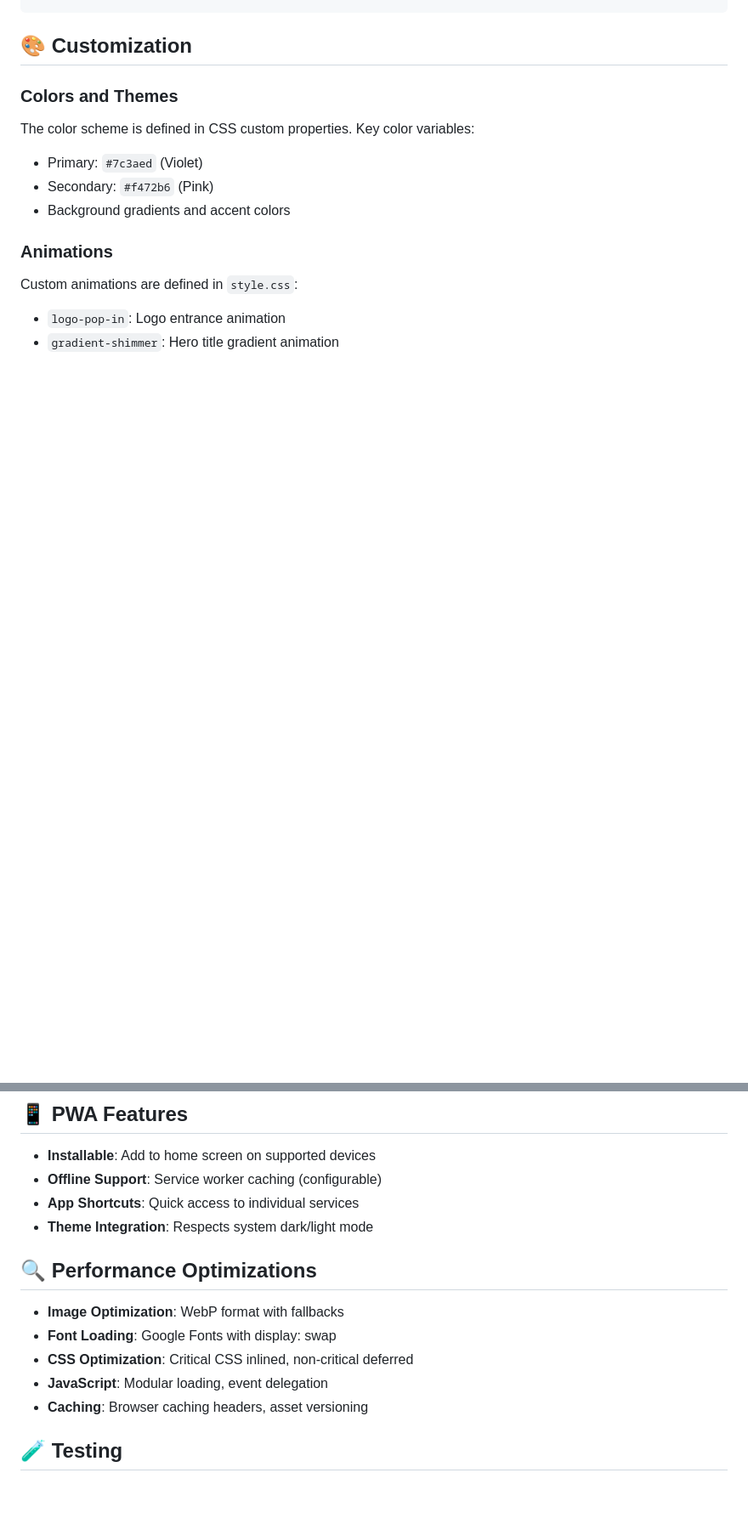
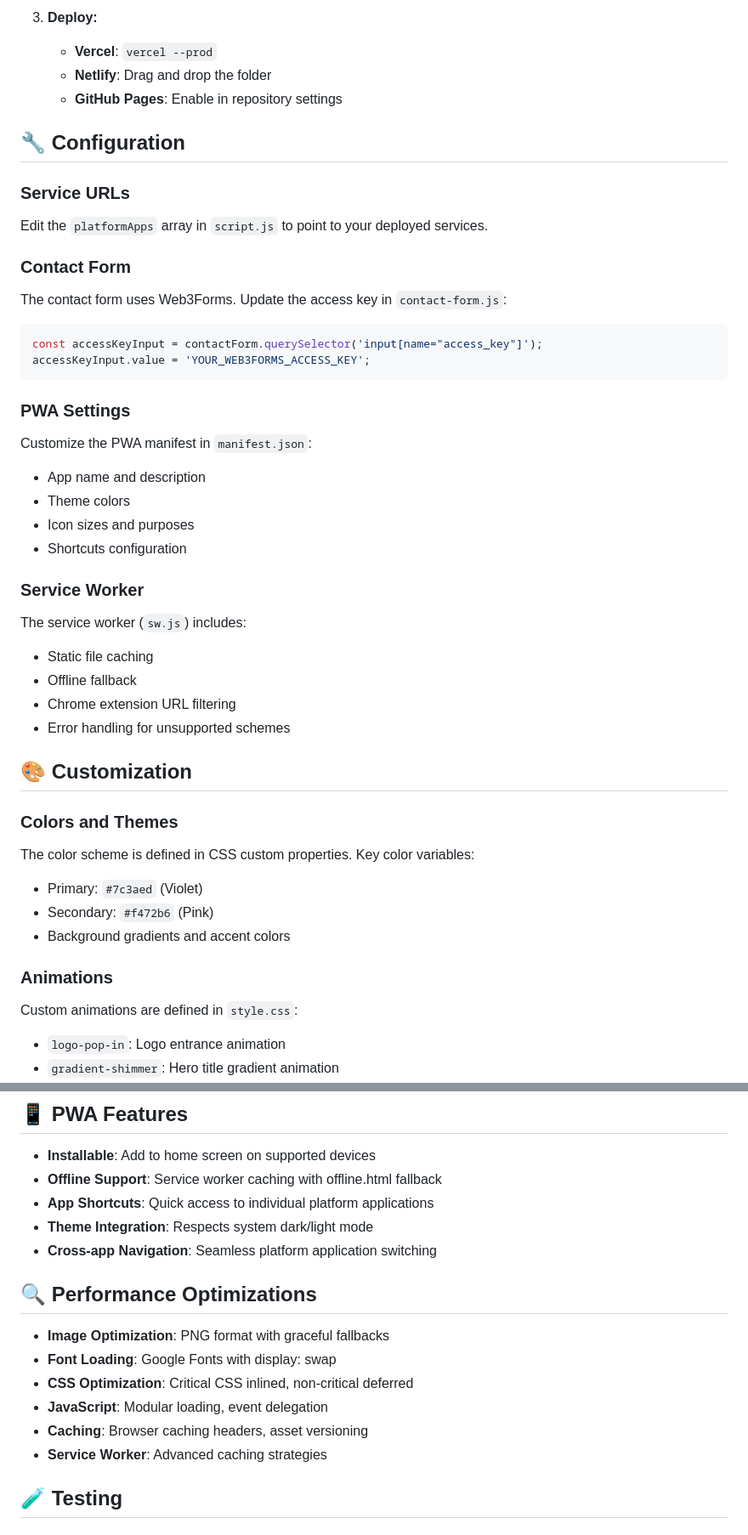
Before and after one commit to Eslam1Osama/EasOfTopia, a Markdown page: README.md, 2 parts joined by grey strips. Shown: that part at 85% size. Drawn GitHub-style; blank space fills up the shorter version.

````diff
--- a/README.md
+++ b/README.md
@@ -40,3 +67,33 @@ easoftopia-landing/
+3. **Deploy:**
+   - **Vercel**: `vercel --prod`
+   - **Netlify**: Drag and drop the folder
+   - **GitHub Pages**: Enable in repository settings
+
+## 🔧 Configuration
+
+### Service URLs
+Edit the `platformApps` array in `script.js` to point to your deployed services.
+
+### Contact Form
+The contact form uses Web3Forms. Update the access key in `contact-form.js`:
+```javascript
+const accessKeyInput = contactForm.querySelector('input[name="access_key"]');
+accessKeyInput.value = 'YOUR_WEB3FORMS_ACCESS_KEY';
+```
+
+### PWA Settings
+Customize the PWA manifest in `manifest.json`:
+- App name and description
+- Theme colors
+- Icon sizes and purposes
+- Shortcuts configuration
+
+### Service Worker
+The service worker (`sw.js`) includes:
+- Static file caching
+- Offline fallback
+- Chrome extension URL filtering
+- Error handling for unsupported schemes
 
 ## 🎨 Customization
 
@@ -55,17 +112,19 @@ Custom animations are defined in `style.css`:
 ## 📱 PWA Features
 
 - **Installable**: Add to home screen on supported devices
-- **Offline Support**: Service worker caching (configurable)
-- **App Shortcuts**: Quick access to individual services
+- **Offline Support**: Service worker caching with offline.html fallback
+- **App Shortcuts**: Quick access to individual platform applications
 - **Theme Integration**: Respects system dark/light mode
+- **Cross-app Navigation**: Seamless platform application switching
 
 ## 🔍 Performance Optimizations
 
-- **Image Optimization**: WebP format with fallbacks
+- **Image Optimization**: PNG format with graceful fallbacks
 - **Font Loading**: Google Fonts with display: swap
 - **CSS Optimization**: Critical CSS inlined, non-critical deferred
 - **JavaScript**: Modular loading, event delegation
 - **Caching**: Browser caching headers, asset versioning
+- **Service Worker**: Advanced caching strategies
 
 ## 🧪 Testing
 
````
Also changed, not shown: other parts of README.md (+89 -8 lines), assets/logo.png (added), 8 other files.
